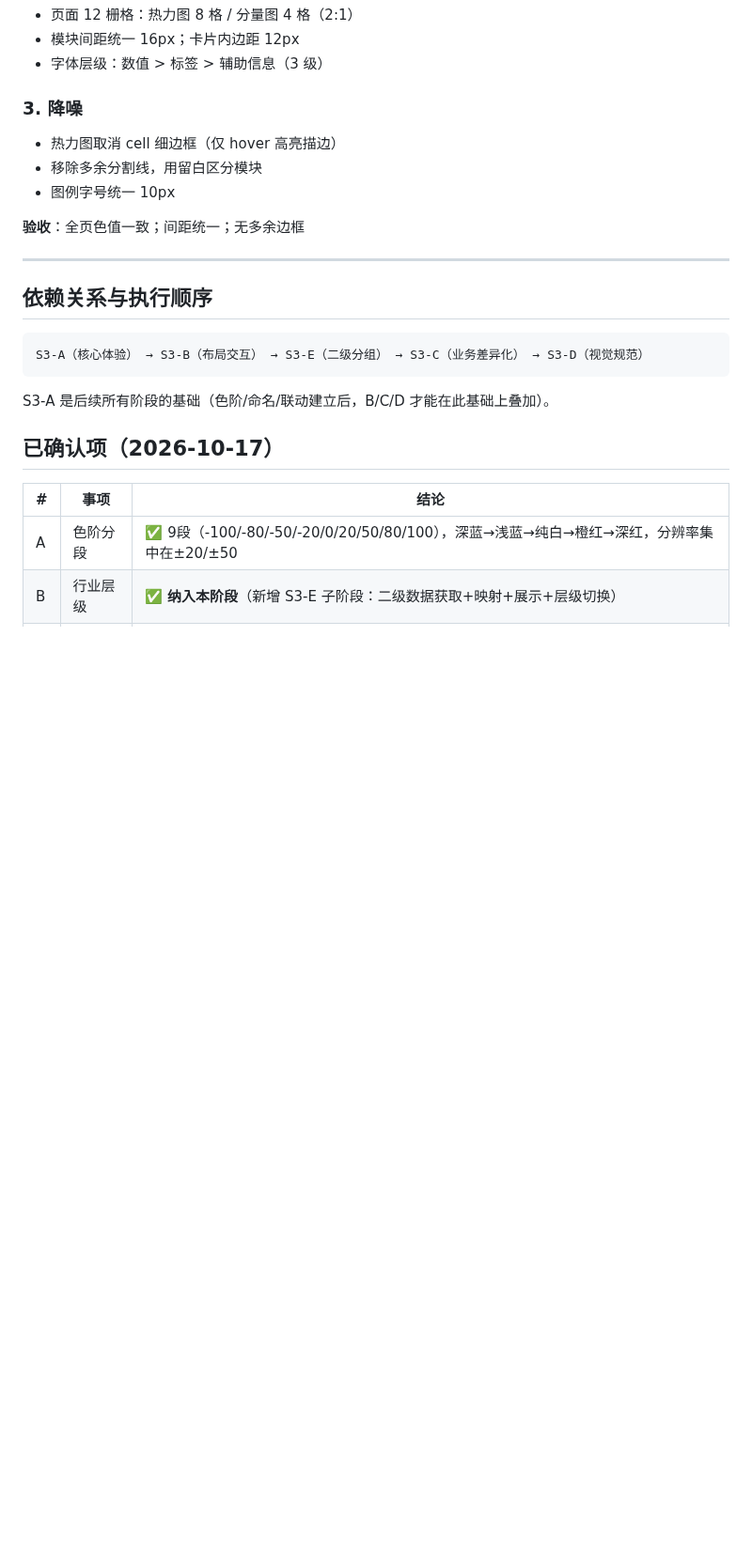
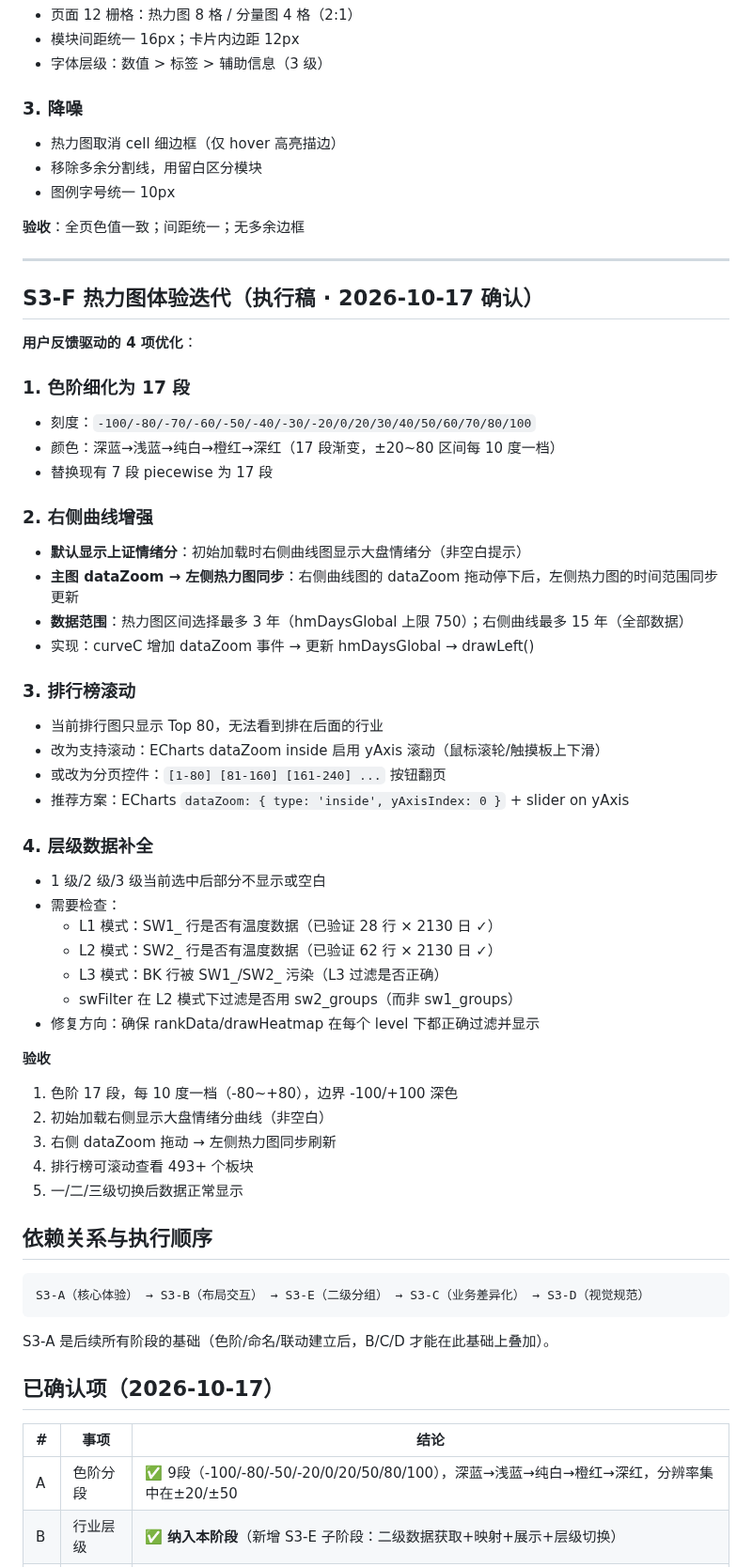
Before and after one commit to zhongbinling/stock_analyze, a Markdown page: docs/开发计划-第三阶段-热力图优化.md, the part around the change. Shown at 94% size. Rendered like a GitHub page; blank space fills up the shorter version.

Commit message:
docs: S3-F 热力图体验迭代(17段色阶/右侧曲线默认情绪/排行榜滚动/层级补全)
Co-Authored-By: Claude Opus 5 (1M context) <noreply@anthropic.com>

````diff
--- a/docs/开发计划-第三阶段-热力图优化.md
+++ b/docs/开发计划-第三阶段-热力图优化.md
@@ -244,6 +244,43 @@ sortMode 下拉改变排行/热力图数据排序：
 
 ---
 
+## S3-F 热力图体验迭代（执行稿 · 2026-10-17 确认）
+
+**用户反馈驱动的 4 项优化**：
+
+### 1. 色阶细化为 17 段
+- 刻度：`-100/-80/-70/-60/-50/-40/-30/-20/0/20/30/40/50/60/70/80/100`
+- 颜色：深蓝→浅蓝→纯白→橙红→深红（17 段渐变，±20~80 区间每 10 度一档）
+- 替换现有 7 段 piecewise 为 17 段
+
+### 2. 右侧曲线增强
+- **默认显示上证情绪分**：初始加载时右侧曲线图显示大盘情绪分（非空白提示）
+- **主图 dataZoom → 左侧热力图同步**：右侧曲线图的 dataZoom 拖动停下后，左侧热力图的时间范围同步更新
+- **数据范围**：热力图区间选择最多 3 年（hmDaysGlobal 上限 750）；右侧曲线最多 15 年（全部数据）
+- 实现：curveC 增加 dataZoom 事件 → 更新 hmDaysGlobal → drawLeft()
+
+### 3. 排行榜滚动
+- 当前排行图只显示 Top 80，无法看到排在后面的行业
+- 改为支持滚动：ECharts dataZoom inside 启用 yAxis 滚动（鼠标滚轮/触摸板上下滑）
+- 或改为分页控件：`[1-80] [81-160] [161-240] ...` 按钮翻页
+- 推荐方案：ECharts `dataZoom: { type: 'inside', yAxisIndex: 0 }` + slider on yAxis
+
+### 4. 层级数据补全
+- 1 级/2 级/3 级当前选中后部分不显示或空白
+- 需要检查：
+  - L1 模式：SW1_ 行是否有温度数据（已验证 28 行 × 2130 日 ✓）
+  - L2 模式：SW2_ 行是否有温度数据（已验证 62 行 × 2130 日 ✓）
+  - L3 模式：BK 行被 SW1_/SW2_ 污染（L3 过滤是否正确）
+  - swFilter 在 L2 模式下过滤是否用 sw2_groups（而非 sw1_groups）
+- 修复方向：确保 rankData/drawHeatmap 在每个 level 下都正确过滤并显示
+
+**验收**
+1. 色阶 17 段，每 10 度一档（-80~+80），边界 -100/+100 深色
+2. 初始加载右侧显示大盘情绪分曲线（非空白）
+3. 右侧 dataZoom 拖动 → 左侧热力图同步刷新
+4. 排行榜可滚动查看 493+ 个板块
+5. 一/二/三级切换后数据正常显示
+
 ## 依赖关系与执行顺序
 
 ```
````
